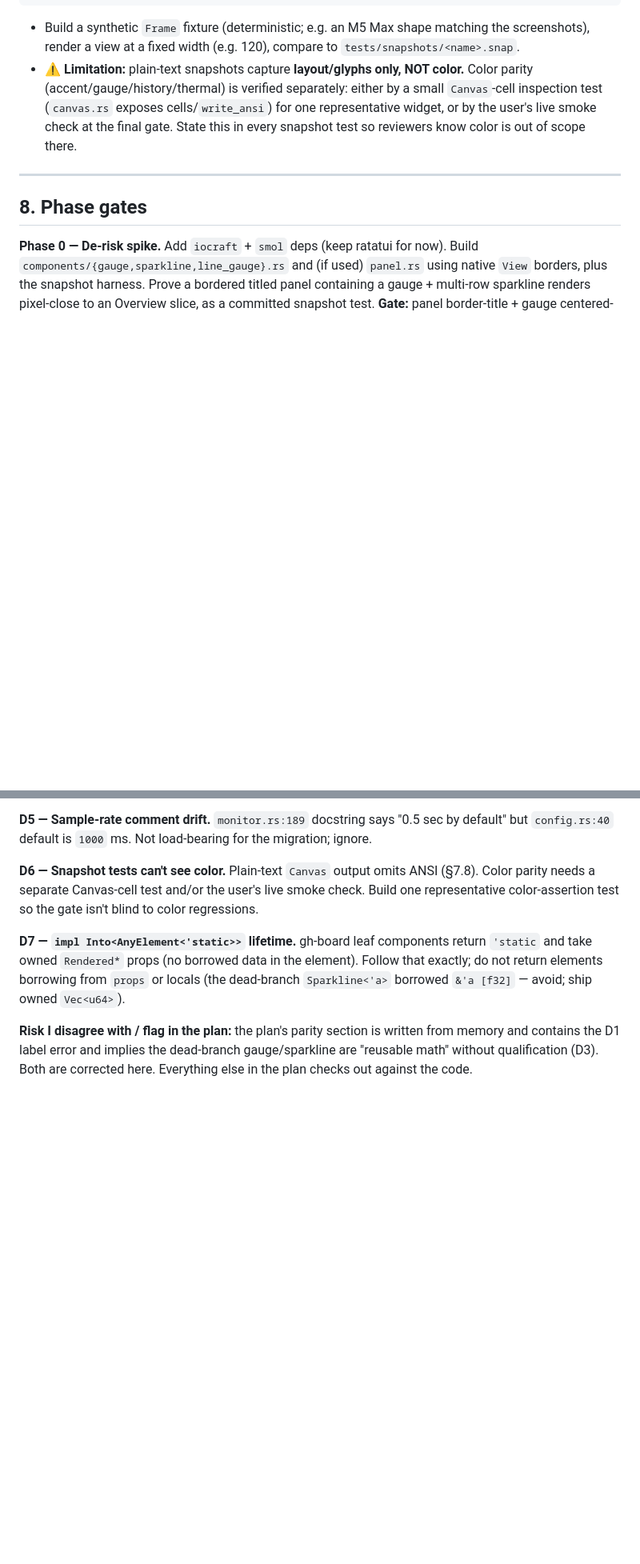
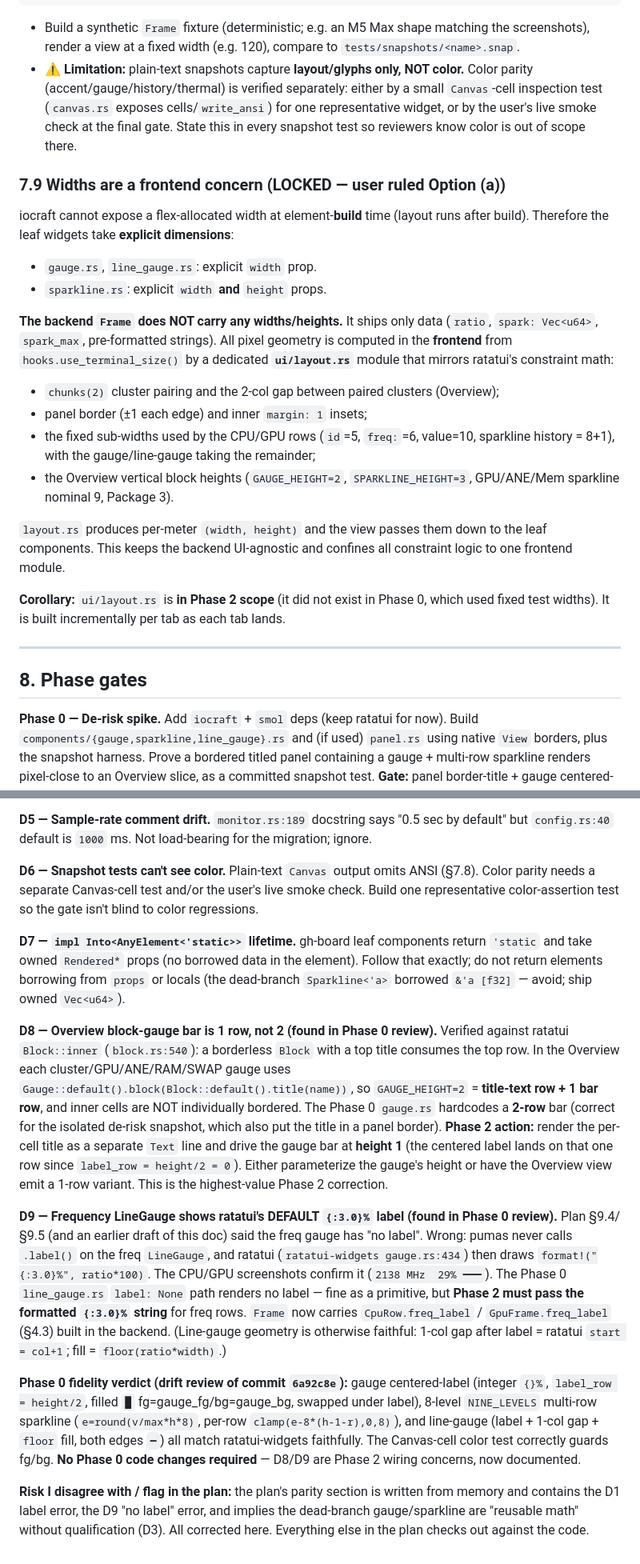
Before and after one commit to graelo/pumas, a Markdown page: MIGRATION.md, 2 parts joined by grey strips. Shown at 80% size. GitHub-like rendering; blank space fills up the shorter version.

```diff
--- a/MIGRATION.md
+++ b/MIGRATION.md
@@ -431,6 +438,31 @@ pub fn render_to_text(mut el: AnyElement<'static>, width: usize) -> String {
   representative widget, or by the user's live smoke check at the final gate. State this
   in every snapshot test so reviewers know color is out of scope there.
 
+### 7.9 Widths are a frontend concern (LOCKED — user ruled Option (a))
+
+iocraft cannot expose a flex-allocated width at element-**build** time (layout runs
+after build). Therefore the leaf widgets take **explicit dimensions**:
+- `gauge.rs`, `line_gauge.rs`: explicit `width` prop.
+- `sparkline.rs`: explicit `width` **and** `height` props.
+
+**The backend `Frame` does NOT carry any widths/heights.** It ships only data
+(`ratio`, `spark: Vec<u64>`, `spark_max`, pre-formatted strings). All pixel geometry is
+computed in the **frontend** from `hooks.use_terminal_size()` by a dedicated
+**`ui/layout.rs`** module that mirrors ratatui's constraint math:
+- `chunks(2)` cluster pairing and the 2-col gap between paired clusters (Overview);
+- panel border (±1 each edge) and inner `margin: 1` insets;
+- the fixed sub-widths used by the CPU/GPU rows (`id`=5, `freq:`=6, value=10,
+  sparkline history = 8+1), with the gauge/line-gauge taking the remainder;
+- the Overview vertical block heights (`GAUGE_HEIGHT=2`, `SPARKLINE_HEIGHT=3`, GPU/ANE/Mem
+  sparkline nominal 9, Package 3).
+
+`layout.rs` produces per-meter `(width, height)` and the view passes them down to the
+leaf components. This keeps the backend UI-agnostic and confines all constraint logic to
+one frontend module.
+
+**Corollary:** `ui/layout.rs` is **in Phase 2 scope** (it did not exist in Phase 0,
+which used fixed test widths). It is built incrementally per tab as each tab lands.
+
 ---
 
 ## 8. Phase gates
@@ -595,7 +640,36 @@ one representative color-assertion test so the gate isn't blind to color regress
 exactly; do not return elements borrowing from `props` or locals (the dead-branch
 `Sparkline<'a>` borrowed `&'a [f32]` — avoid; ship owned `Vec<u64>`).
 
+**D8 — Overview block-gauge bar is 1 row, not 2 (found in Phase 0 review).** Verified
+against ratatui `Block::inner` (`block.rs:540`): a borderless `Block` with a top title
+consumes the top row. In the Overview each cluster/GPU/ANE/RAM/SWAP gauge uses
+`Gauge::default().block(Block::default().title(name))`, so `GAUGE_HEIGHT=2` = **title-text
+row + 1 bar row**, and inner cells are NOT individually bordered. The Phase 0 `gauge.rs`
+hardcodes a **2-row** bar (correct for the isolated de-risk snapshot, which also put the
+title in a panel border). **Phase 2 action:** render the per-cell title as a separate
+`Text` line and drive the gauge bar at **height 1** (the centered label lands on that one
+row since `label_row = height/2 = 0`). Either parameterize the gauge's height or have the
+Overview view emit a 1-row variant. This is the highest-value Phase 2 correction.
+
+**D9 — Frequency LineGauge shows ratatui's DEFAULT `{:3.0}%` label (found in Phase 0
+review).** Plan §9.4/§9.5 (and an earlier draft of this doc) said the freq gauge has "no
+label". Wrong: pumas never calls `.label()` on the freq `LineGauge`, and ratatui
+(`ratatui-widgets gauge.rs:434`) then draws `format!("{:3.0}%", ratio*100)`. The CPU/GPU
+screenshots confirm it (`2138 MHz  29% ━━━`). The Phase 0 `line_gauge.rs` `label: None`
+path renders no label — fine as a primitive, but **Phase 2 must pass the formatted
+`{:3.0}%` string** for freq rows. `Frame` now carries `CpuRow.freq_label` /
+`GpuFrame.freq_label` (§4.3) built in the backend. (Line-gauge geometry is otherwise
+faithful: 1-col gap after label = ratatui `start = col+1`; fill = `floor(ratio*width)`.)
+
+**Phase 0 fidelity verdict (drift review of commit `6a92c8e`):** gauge centered-label
+(integer `{}%`, `label_row = height/2`, filled `█` fg=gauge_fg/bg=gauge_bg, swapped under
+label), 8-level `NINE_LEVELS` multi-row sparkline (`e=round(v/max*h*8)`, per-row
+`clamp(e-8*(h-1-r),0,8)`), and line-gauge (label + 1-col gap + `floor` fill, both edges
+`━`) all match ratatui-widgets faithfully. The Canvas-cell color test correctly guards
+fg/bg. **No Phase 0 code changes required** — D8/D9 are Phase 2 wiring concerns, now
+documented.
+
 **Risk I disagree with / flag in the plan:** the plan's parity section is written from
-memory and contains the D1 label error and implies the dead-branch gauge/sparkline are
-"reusable math" without qualification (D3). Both are corrected here. Everything else in
-the plan checks out against the code.
+memory and contains the D1 label error, the D9 "no label" error, and implies the
+dead-branch gauge/sparkline are "reusable math" without qualification (D3). All corrected
+here. Everything else in the plan checks out against the code.
```
Also changed, not shown: other parts of MIGRATION.md (+29 -9 lines).
